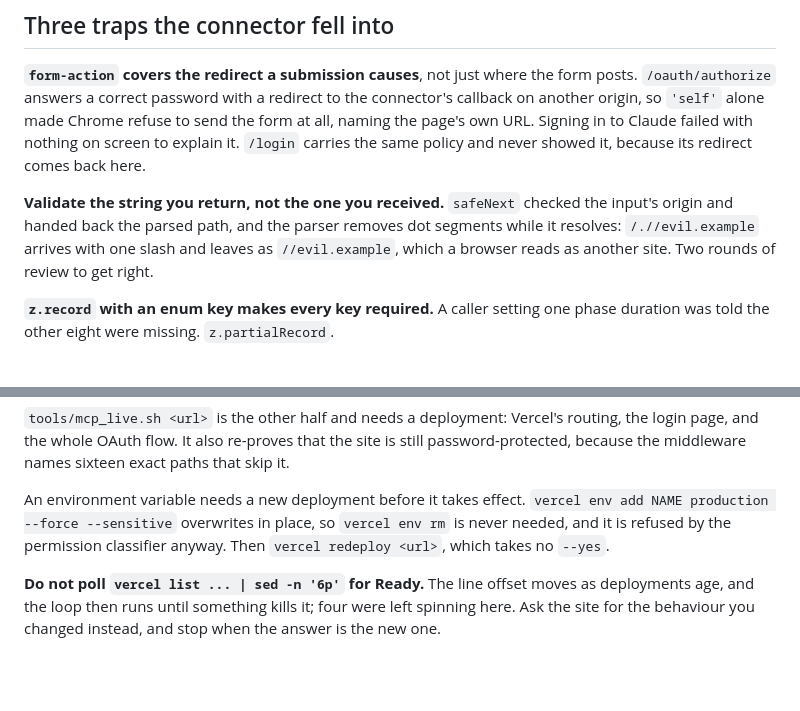
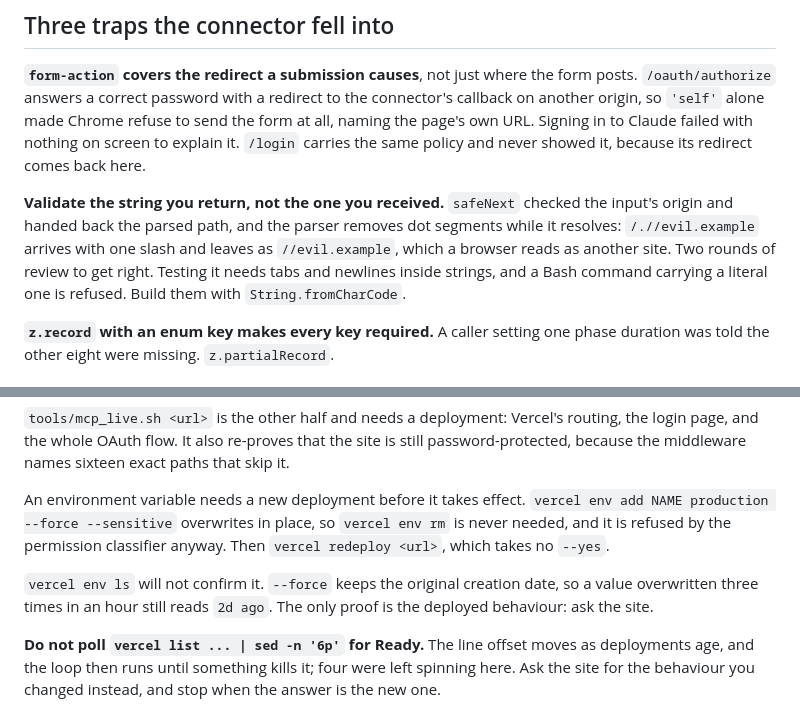
Before and after one commit to byosamah/vado-quotation, a Markdown page: CLAUDE.md, 2 parts joined by grey strips. Rendered like a GitHub page; blank space fills up the shorter version.

Commit message:
Two the last pass missed, both about not trusting a tool's own report
`vercel env ls` will not tell you an environment variable changed. `--force`
keeps the original creation date, so a value overwritten three times in an
hour still reads `2d ago`. That is the third thing in this file that looks
identical whether it worked or never ran, and the answer is the same one:
ask the site.

And testing `safeNext` needs tabs and newlines inside strings, which a Bash
command carrying a literal one is refused for. `String.fromCharCode`.

Claude-Session: https://claude.ai/code/session_01MifJY1PsKvx4YP1iEaCa3G

```diff
--- a/CLAUDE.md
+++ b/CLAUDE.md
@@ -162,7 +162,9 @@ policy and never showed it, because its redirect comes back here.
 checked the input's origin and handed back the parsed path, and the parser
 removes dot segments while it resolves: `/.//evil.example` arrives with one
 slash and leaves as `//evil.example`, which a browser reads as another site.
-Two rounds of review to get right.
+Two rounds of review to get right. Testing it needs tabs and newlines inside
+strings, and a Bash command carrying a literal one is refused. Build them
+with `String.fromCharCode`.
 
 **`z.record` with an enum key makes every key required.** A caller setting one
 phase duration was told the other eight were missing. `z.partialRecord`.
@@ -192,6 +194,10 @@ An environment variable needs a new deployment before it takes effect.
 `vercel env rm` is never needed, and it is refused by the permission
 classifier anyway. Then `vercel redeploy <url>`, which takes no `--yes`.
 
+`vercel env ls` will not confirm it. `--force` keeps the original creation
+date, so a value overwritten three times in an hour still reads `2d ago`.
+The only proof is the deployed behaviour: ask the site.
+
 **Do not poll `vercel list ... | sed -n '6p'` for Ready.** The line offset
 moves as deployments age, and the loop then runs until something kills it;
 four were left spinning here. Ask the site for the behaviour you changed
```
